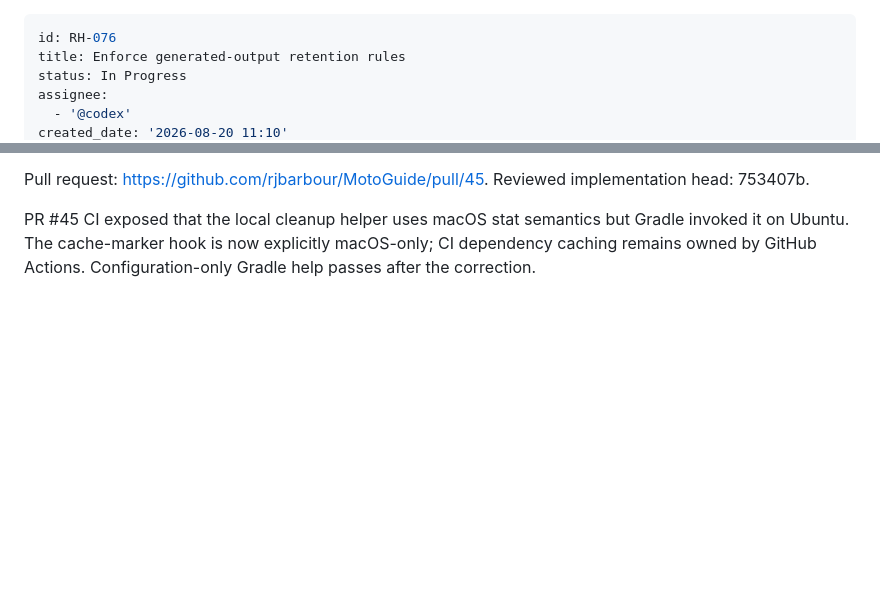
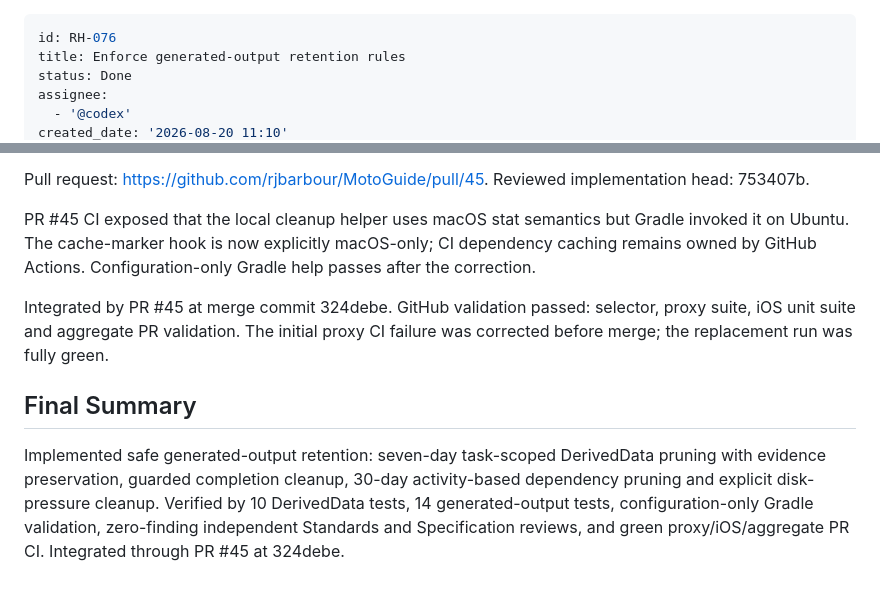
Before and after one commit to rjbarbour/MotoGuide, a Markdown page: backlog/tasks/rh-076 - Enforce-generated-output-retention-rules.md, 2 parts joined by grey strips. Drawn GitHub-style; blank space fills up the shorter version.

Commit message:
docs(RH-076): close retention enforcement

```diff
--- a/backlog/tasks/rh-076 - Enforce-generated-output-retention-rules.md
+++ b/backlog/tasks/rh-076 - Enforce-generated-output-retention-rules.md
@@ -1,7 +1,7 @@
 ---
 id: RH-076
 title: Enforce generated-output retention rules
-status: In Progress
+status: Done
 assignee:
   - '@codex'
 created_date: '2026-08-20 11:10'
@@ -53,4 +53,12 @@ Final hardening routes every dependency-marker write through the guarded helper,
 Pull request: https://github.com/rjbarbour/MotoGuide/pull/45. Reviewed implementation head: 753407b.
 
 PR #45 CI exposed that the local cleanup helper uses macOS stat semantics but Gradle invoked it on Ubuntu. The cache-marker hook is now explicitly macOS-only; CI dependency caching remains owned by GitHub Actions. Configuration-only Gradle help passes after the correction.
+
+Integrated by PR #45 at merge commit 324debe. GitHub validation passed: selector, proxy suite, iOS unit suite and aggregate PR validation. The initial proxy CI failure was corrected before merge; the replacement run was fully green.
 <!-- SECTION:NOTES:END -->
+
+## Final Summary
+
+<!-- SECTION:FINAL_SUMMARY:BEGIN -->
+Implemented safe generated-output retention: seven-day task-scoped DerivedData pruning with evidence preservation, guarded completion cleanup, 30-day activity-based dependency pruning and explicit disk-pressure cleanup. Verified by 10 DerivedData tests, 14 generated-output tests, configuration-only Gradle validation, zero-finding independent Standards and Specification reviews, and green proxy/iOS/aggregate PR CI. Integrated through PR #45 at 324debe.
+<!-- SECTION:FINAL_SUMMARY:END -->
```
Also changed, not shown: other parts of backlog/tasks/rh-076 - Enforce-generated-output-retention-rules.md (+6 -6 lines), PROJECT.md (+3 -1 lines).
